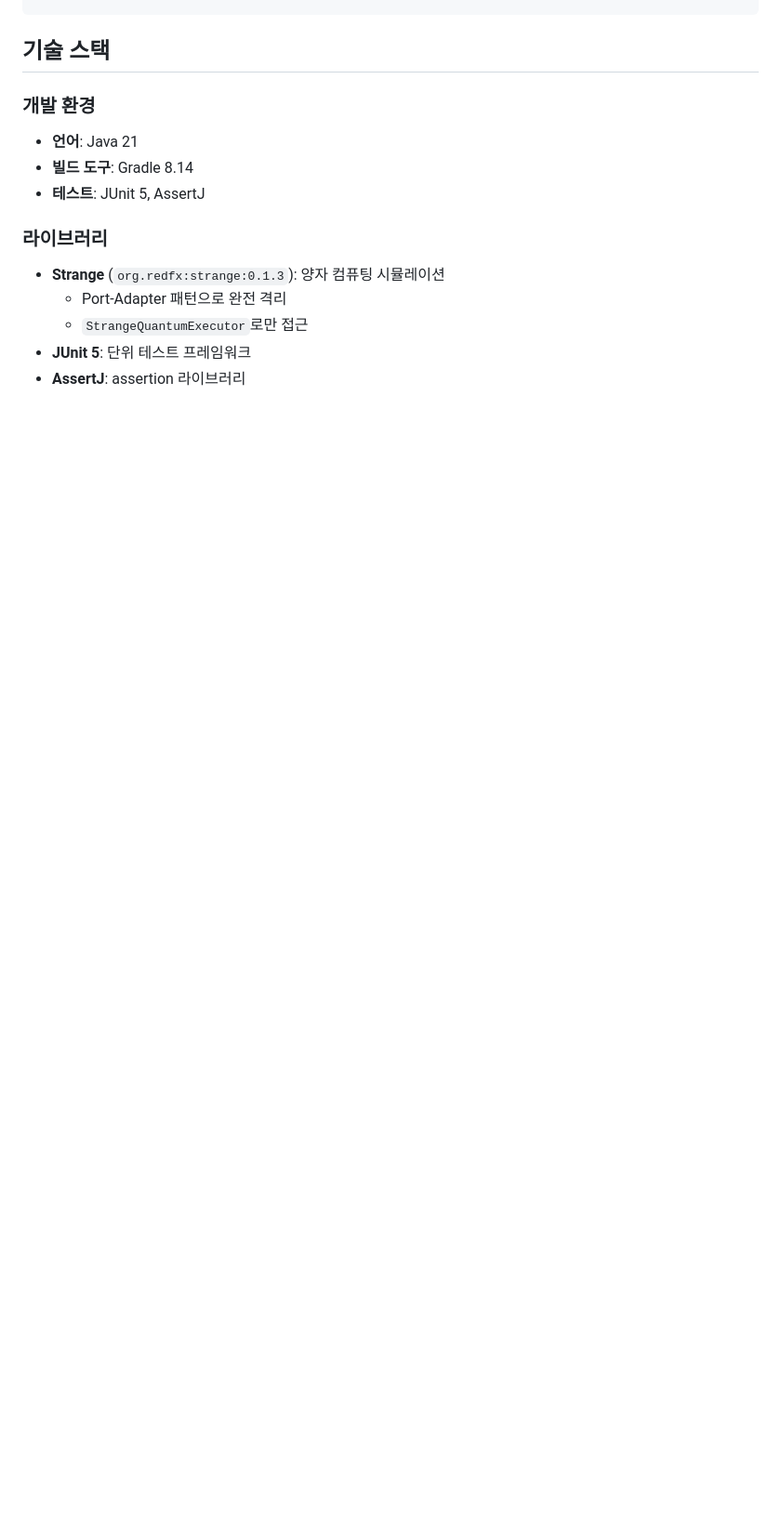
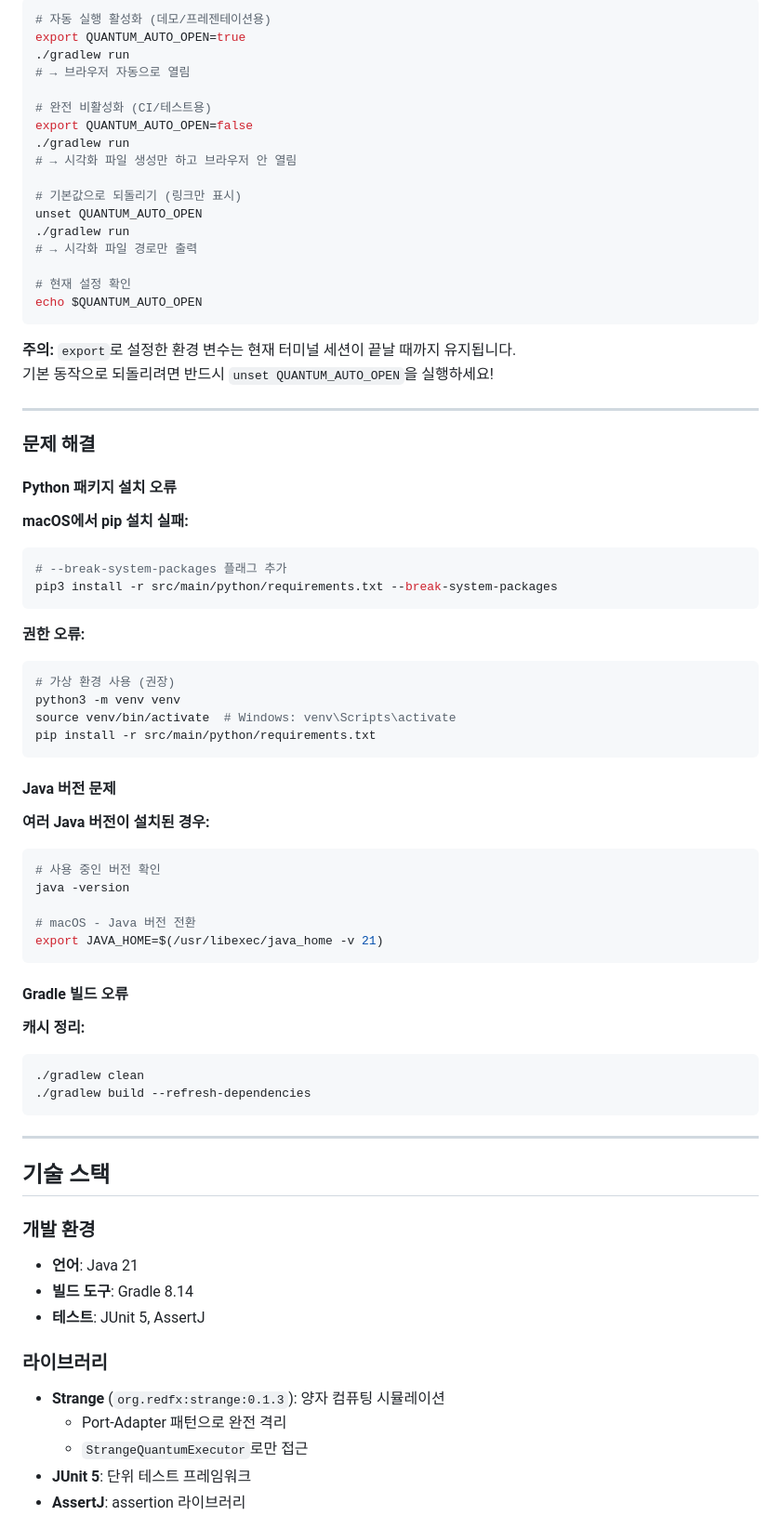
Before and after one commit to e9ua1/quantum-circuit-simulator, a Markdown page: README.md, the part around one of its changes. Shown at 93% size. Rendered like a GitHub page; blank space fills up the shorter version.

````diff
--- a/README.md
+++ b/README.md
@@ -560,3 +633,65 @@ start build/reports/tests/test/index.html
+```bash
+# 자동 실행 활성화 (데모/프레젠테이션용)
+export QUANTUM_AUTO_OPEN=true
+./gradlew run
+# → 브라우저 자동으로 열림
+
+# 완전 비활성화 (CI/테스트용)
+export QUANTUM_AUTO_OPEN=false
+./gradlew run
+# → 시각화 파일 생성만 하고 브라우저 안 열림
+
+# 기본값으로 되돌리기 (링크만 표시)
+unset QUANTUM_AUTO_OPEN
+./gradlew run
+# → 시각화 파일 경로만 출력
+
+# 현재 설정 확인
+echo $QUANTUM_AUTO_OPEN
+```
+
+**주의:** `export`로 설정한 환경 변수는 현재 터미널 세션이 끝날 때까지 유지됩니다.
+기본 동작으로 되돌리려면 반드시 `unset QUANTUM_AUTO_OPEN`을 실행하세요!
+
+---
+
+### 문제 해결
+
+#### Python 패키지 설치 오류
+
+**macOS에서 pip 설치 실패:**
+```bash
+# --break-system-packages 플래그 추가
+pip3 install -r src/main/python/requirements.txt --break-system-packages
+```
+
+**권한 오류:**
+```bash
+# 가상 환경 사용 (권장)
+python3 -m venv venv
+source venv/bin/activate  # Windows: venv\Scripts\activate
+pip install -r src/main/python/requirements.txt
+```
+
+#### Java 버전 문제
+
+**여러 Java 버전이 설치된 경우:**
+```bash
+# 사용 중인 버전 확인
+java -version
+
+# macOS - Java 버전 전환
+export JAVA_HOME=$(/usr/libexec/java_home -v 21)
+```
+
+#### Gradle 빌드 오류
+
+**캐시 정리:**
+```bash
+./gradlew clean
+./gradlew build --refresh-dependencies
+```
+---
 
 ## 기술 스택
 
````
Also changed, not shown: other parts of README.md (+102 -29 lines).
